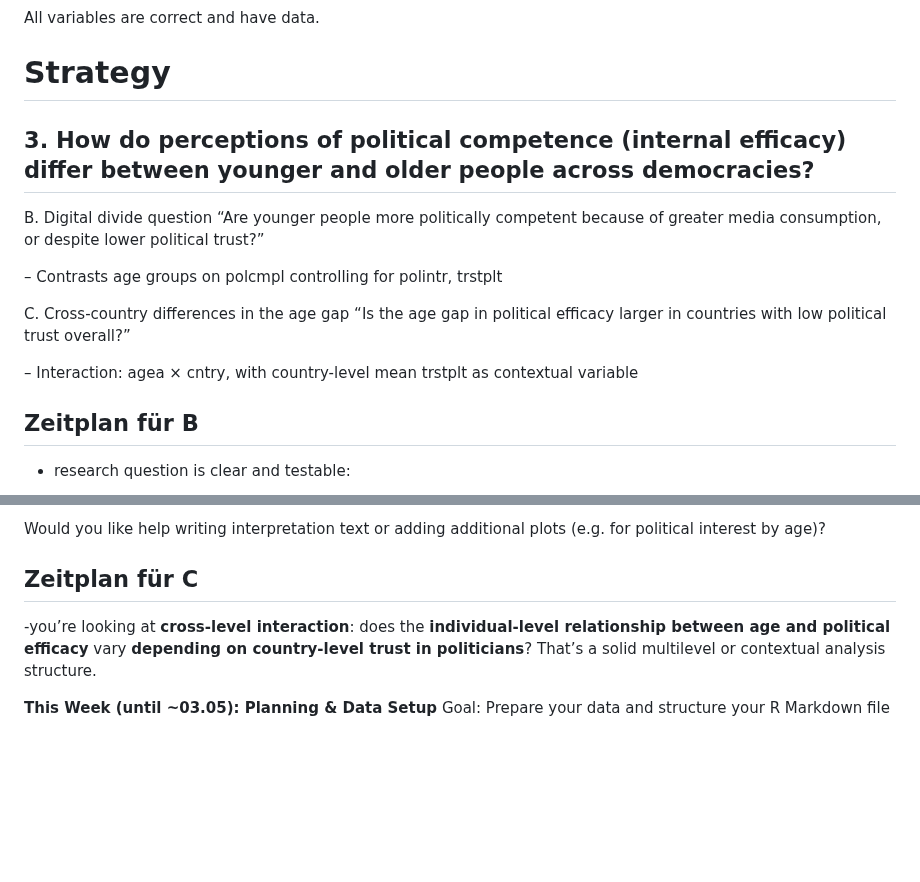
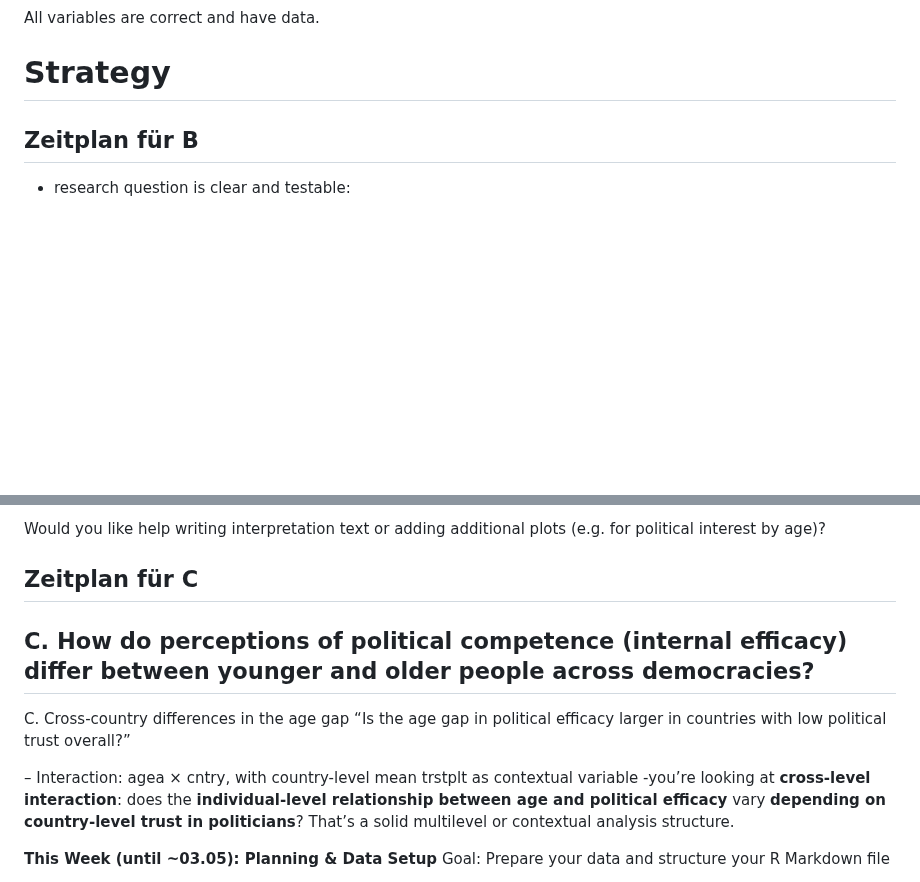
Before and after one commit to MareiLu/ess-study-project, a Markdown page: README.md, 2 parts joined by grey strips. Rendered like a GitHub page; blank space fills up the shorter version.

```diff
--- a/README.md
+++ b/README.md
@@ -33,18 +33,6 @@ C. How do perceptions of political competence (internal efficacy) differ between
 All variables are correct and have data.
 
 # Strategy
-
-## 3. How do perceptions of political competence (internal efficacy) differ between younger and older people across democracies?
-
-  B. Digital divide question
-  “Are younger people more politically competent because of greater media consumption, or despite lower political trust?”
-
-  – Contrasts age groups on polcmpl controlling for polintr, trstplt
-
-  C. Cross-country differences in the age gap
-  “Is the age gap in political efficacy larger in countries with low political trust overall?”
-
-  – Interaction: agea × cntry, with country-level mean trstplt as contextual variable
 
 ## Zeitplan für B
 - research question is clear and testable:
@@ -320,6 +308,12 @@ Would you like help writing interpretation text or adding additional plots (e.g.
 
 
 ## Zeitplan für C
+## C. How do perceptions of political competence (internal efficacy) differ between younger and older people across democracies?
+
+  C. Cross-country differences in the age gap
+  “Is the age gap in political efficacy larger in countries with low political trust overall?”
+
+  – Interaction: agea × cntry, with country-level mean trstplt as contextual variable
 -you’re looking at **cross-level interaction**: does the **individual-level relationship between age and political efficacy** vary **depending on country-level trust in politicians**? That’s a solid multilevel or contextual analysis structure.
 
 **This Week (until ~03.05): Planning & Data Setup**
```
